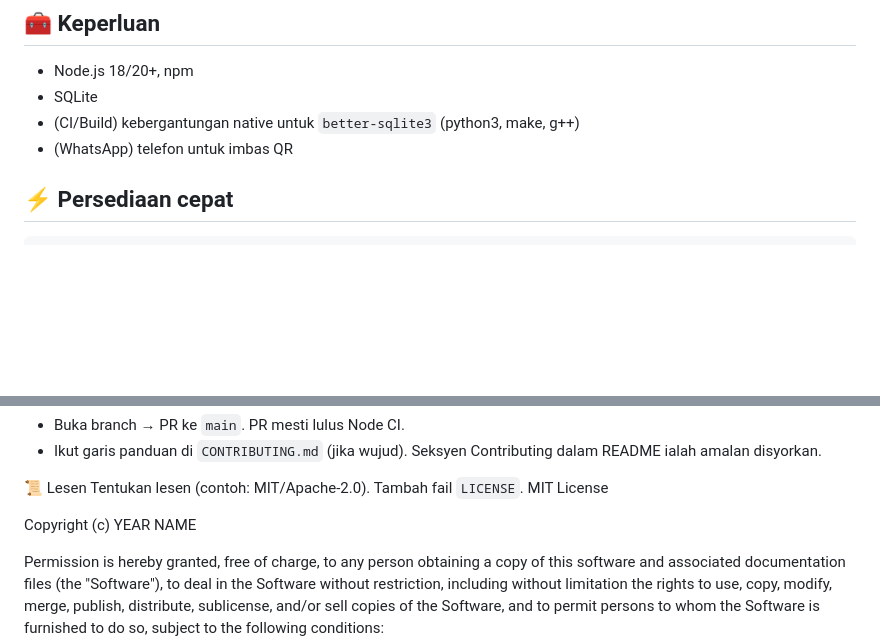
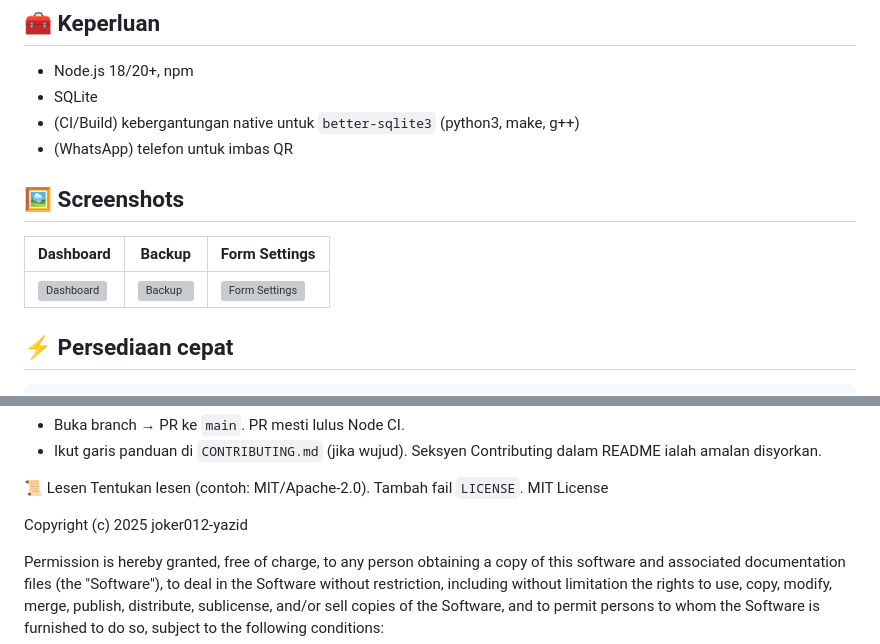
Before and after one commit to joker012-yazid/AGENTS-for-LaptopPro-POS-WhatsApp-Bot, a Markdown page: README.md, 2 parts joined by grey strips. Rendered like a GitHub page; blank space fills up the shorter version; grey boxes are pictures that could not be loaded.

```diff
--- a/README.md
+++ b/README.md
@@ -52,6 +52,12 @@ AGENTS.md # panduan ejen Codex
 - SQLite
 - (CI/Build) kebergantungan native untuk `better-sqlite3` (python3, make, g++)
 - (WhatsApp) telefon untuk imbas QR
+
+## 🖼️ Screenshots
+
+| Dashboard | Backup | Form Settings |
+| --- | --- | --- |
+| ![Dashboard](docs/screenshots/dashboard.png) | ![Backup](docs/screenshots/backup.png) | ![Form Settings](docs/screenshots/form-settings.png) |
 
 ## ⚡ Persediaan cepat
 
@@ -136,7 +142,7 @@ Fail besar (XLSX/ZIP) dihantar secara streaming dan di-download dengan header ya
 Tentukan lesen (contoh: MIT/Apache-2.0). Tambah fail `LICENSE`.
 MIT License
 
-Copyright (c) YEAR NAME
+Copyright (c) 2025 joker012-yazid
 
 Permission is hereby granted, free of charge, to any person obtaining a copy
 of this software and associated documentation files (the "Software"), to deal
```
